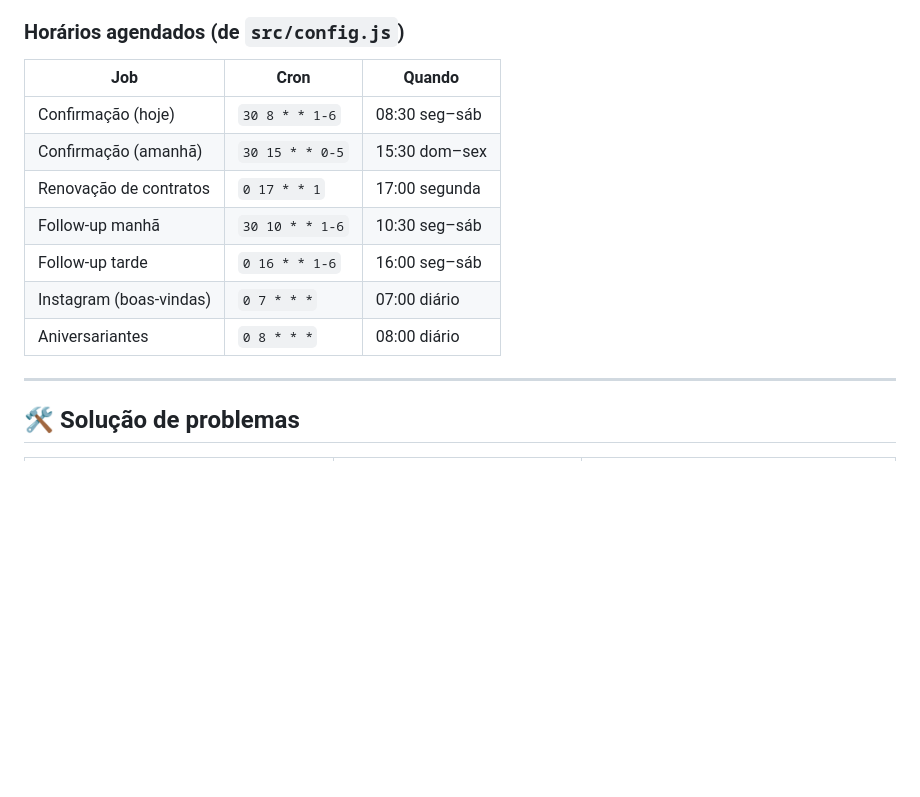
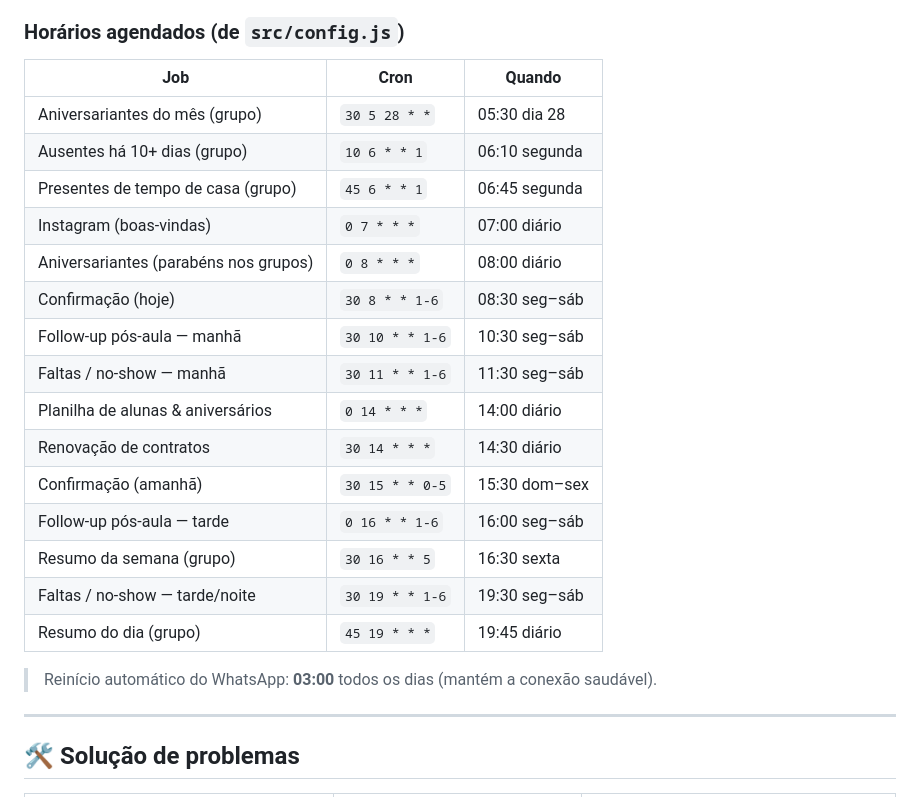
Before and after one commit to rrabadan86/SF-Chat_Experimental-Mensagens, a Markdown page: Experimental/TUTORIAL-DEPLOY-VPS-HOSTINGER.md, the part around one of its changes. GitHub-like rendering; blank space fills up the shorter version.

```diff
--- a/Experimental/TUTORIAL-DEPLOY-VPS-HOSTINGER.md
+++ b/Experimental/TUTORIAL-DEPLOY-VPS-HOSTINGER.md
@@ -367,13 +384,23 @@ Deixe rodar até o próximo horário agendado (ver tabela abaixo) e confirme no
 
 | Job | Cron | Quando |
 |-----|------|--------|
+| Aniversariantes do mês (grupo) | `30 5 28 * *` | 05:30 dia 28 |
+| Ausentes há 10+ dias (grupo) | `10 6 * * 1` | 06:10 segunda |
+| Presentes de tempo de casa (grupo) | `45 6 * * 1` | 06:45 segunda |
+| Instagram (boas-vindas) | `0 7 * * *` | 07:00 diário |
+| Aniversariantes (parabéns nos grupos) | `0 8 * * *` | 08:00 diário |
 | Confirmação (hoje) | `30 8 * * 1-6` | 08:30 seg–sáb |
+| Follow-up pós-aula — manhã | `30 10 * * 1-6` | 10:30 seg–sáb |
+| Faltas / no-show — manhã | `30 11 * * 1-6` | 11:30 seg–sáb |
+| Planilha de alunas & aniversários | `0 14 * * *` | 14:00 diário |
+| Renovação de contratos | `30 14 * * *` | 14:30 diário |
 | Confirmação (amanhã) | `30 15 * * 0-5` | 15:30 dom–sex |
-| Renovação de contratos | `0 17 * * 1` | 17:00 segunda |
-| Follow-up manhã | `30 10 * * 1-6` | 10:30 seg–sáb |
-| Follow-up tarde | `0 16 * * 1-6` | 16:00 seg–sáb |
-| Instagram (boas-vindas) | `0 7 * * *` | 07:00 diário |
-| Aniversariantes | `0 8 * * *` | 08:00 diário |
+| Follow-up pós-aula — tarde | `0 16 * * 1-6` | 16:00 seg–sáb |
+| Resumo da semana (grupo) | `30 16 * * 5` | 16:30 sexta |
+| Faltas / no-show — tarde/noite | `30 19 * * 1-6` | 19:30 seg–sáb |
+| Resumo do dia (grupo) | `45 19 * * *` | 19:45 diário |
+
+> Reinício automático do WhatsApp: **03:00** todos os dias (mantém a conexão saudável).
 
 ---
 
```
Also changed, not shown: other parts of Experimental/TUTORIAL-DEPLOY-VPS-HOSTINGER.md (+36 -19 lines).
